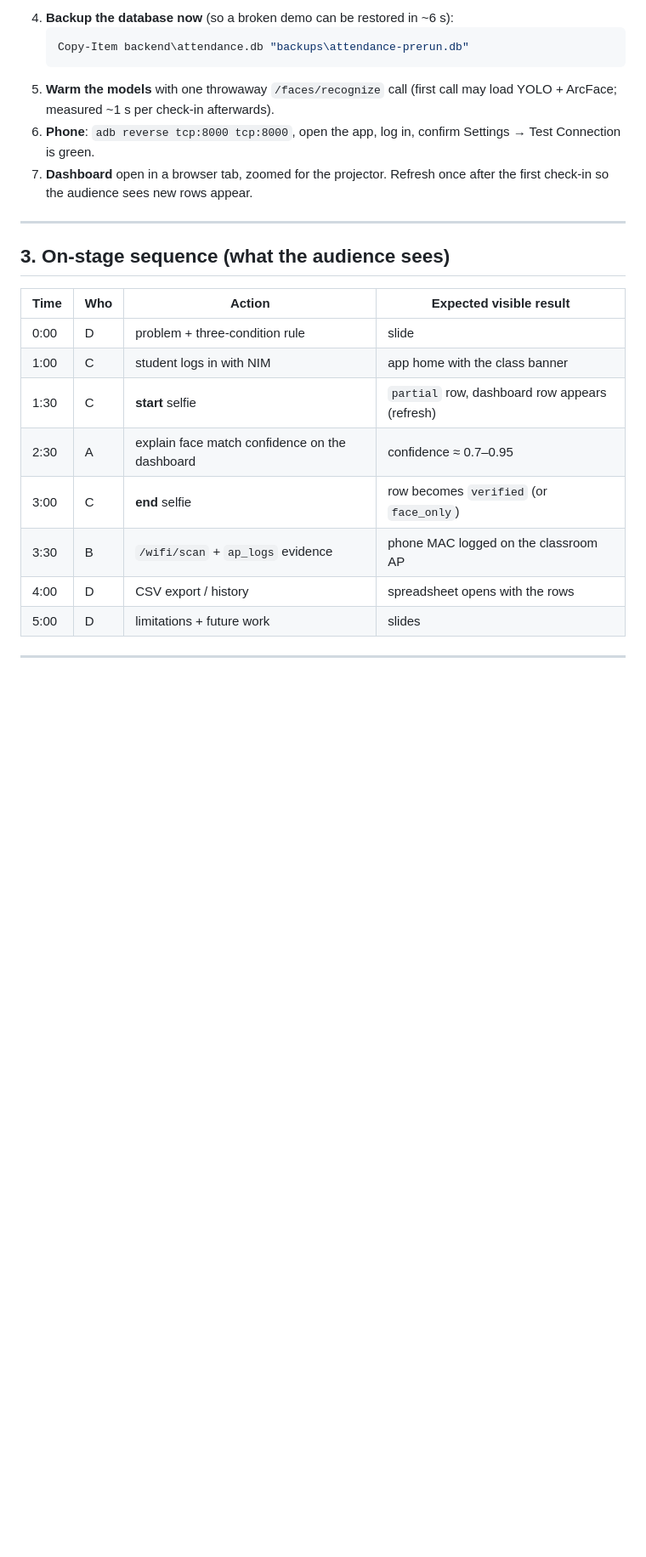
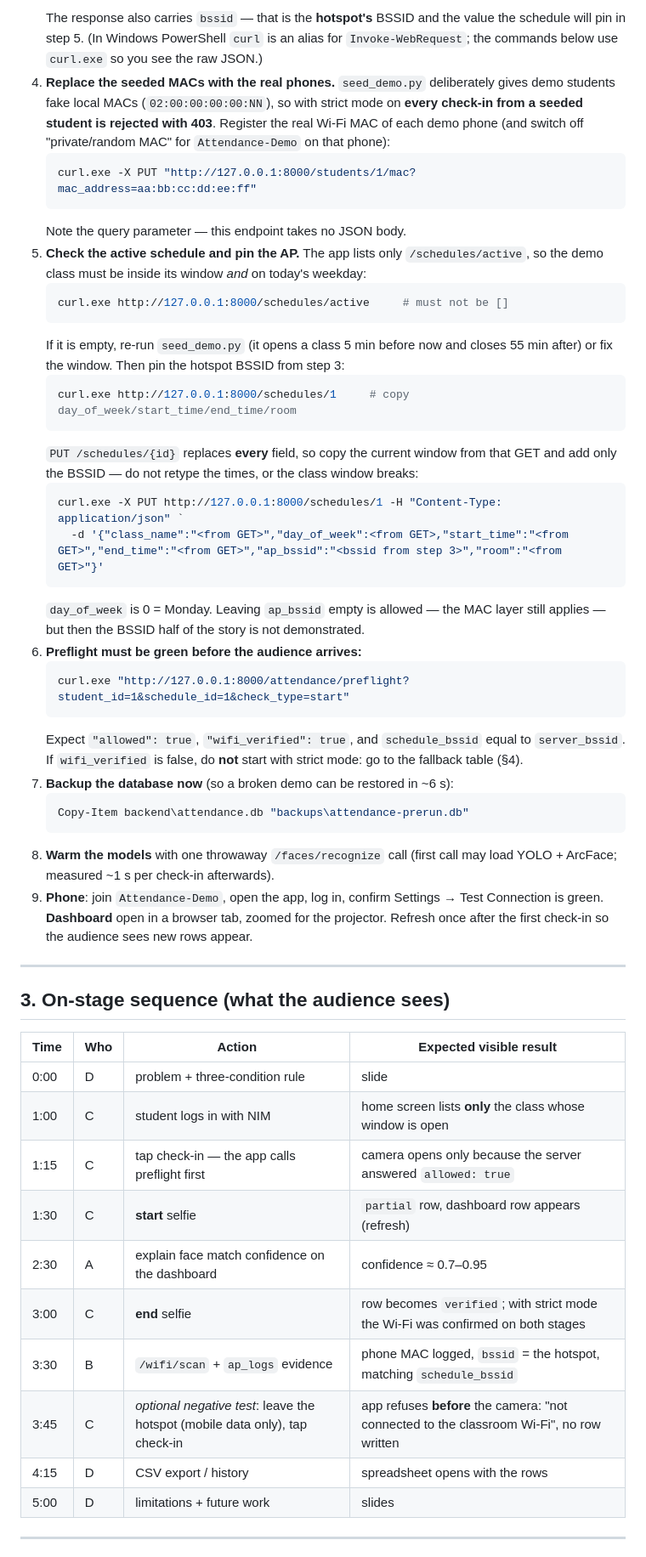
Before and after one commit to Healme29/An-Integrated-Attendance-Solution-Merging-Wi-Fi-AP-Data-with-Two-Stage-Face-Recognition, a Markdown page: docs/B/demo_runbook.md, the part around one of its changes. Shown at 85% size. GitHub-like rendering; blank space fills up the shorter version.

````diff
--- a/docs/B/demo_runbook.md
+++ b/docs/B/demo_runbook.md
@@ -49,14 +61,49 @@ B and A sit next to each other: only B touches the database, only A touches the
    ```
-4. **Backup the database now** (so a broken demo can be restored in ~6 s):
+   The response also carries `bssid` — that is the **hotspot's** BSSID and the value the
+   schedule will pin in step 5. (In Windows PowerShell `curl` is an alias for
+   `Invoke-WebRequest`; the commands below use `curl.exe` so you see the raw JSON.)
+4. **Replace the seeded MACs with the real phones.** `seed_demo.py` deliberately gives demo
+   students fake local MACs (`02:00:00:00:00:NN`), so with strict mode on **every check-in
+   from a seeded student is rejected with 403**. Register the real Wi-Fi MAC of each demo
+   phone (and switch off "private/random MAC" for `Attendance-Demo` on that phone):
+   ```powershell
+   curl.exe -X PUT "http://127.0.0.1:8000/students/1/mac?mac_address=aa:bb:cc:dd:ee:ff"
+   ```
+   Note the query parameter — this endpoint takes no JSON body.
+5. **Check the active schedule and pin the AP.** The app lists only `/schedules/active`, so
+   the demo class must be inside its window *and* on today's weekday:
+   ```powershell
+   curl.exe http://127.0.0.1:8000/schedules/active     # must not be []
+   ```
+   If it is empty, re-run `seed_demo.py` (it opens a class 5 min before now and closes 55 min
+   after) or fix the window. Then pin the hotspot BSSID from step 3:
+   ```powershell
+   curl.exe http://127.0.0.1:8000/schedules/1     # copy day_of_week/start_time/end_time/room
+   ```
+   `PUT /schedules/{id}` replaces **every** field, so copy the current window from that GET
+   and add only the BSSID — do not retype the times, or the class window breaks:
+   ```powershell
+   curl.exe -X PUT http://127.0.0.1:8000/schedules/1 -H "Content-Type: application/json" `
+     -d '{"class_name":"<from GET>","day_of_week":<from GET>,"start_time":"<from GET>","end_time":"<from GET>","ap_bssid":"<bssid from step 3>","room":"<from GET>"}'
+   ```
+   `day_of_week` is 0 = Monday. Leaving `ap_bssid` empty is allowed — the MAC layer still
+   applies — but then the BSSID half of the story is not demonstrated.
+6. **Preflight must be green before the audience arrives:**
+   ```powershell
+   curl.exe "http://127.0.0.1:8000/attendance/preflight?student_id=1&schedule_id=1&check_type=start"
+   ```
+   Expect `"allowed": true`, `"wifi_verified": true`, and `schedule_bssid` equal to
+   `server_bssid`. If `wifi_verified` is false, do **not** start with strict mode: go to the
+   fallback table (§4).
+7. **Backup the database now** (so a broken demo can be restored in ~6 s):
    ```powershell
    Copy-Item backend\attendance.db "backups\attendance-prerun.db"
    ```
-5. **Warm the models** with one throwaway `/faces/recognize` call (first call may load
+8. **Warm the models** with one throwaway `/faces/recognize` call (first call may load
    YOLO + ArcFace; measured ~1 s per check-in afterwards).
-6. **Phone**: `adb reverse tcp:8000 tcp:8000`, open the app, log in, confirm Settings →
-   Test Connection is green.
-7. **Dashboard** open in a browser tab, zoomed for the projector. Refresh once after the
-   first check-in so the audience sees new rows appear.
+9. **Phone**: join `Attendance-Demo`, open the app, log in, confirm Settings → Test
+   Connection is green. **Dashboard** open in a browser tab, zoomed for the projector.
+   Refresh once after the first check-in so the audience sees new rows appear.
 
 ---
 
@@ -65,12 +112,14 @@ B and A sit next to each other: only B touches the database, only A touches the
 | Time | Who | Action | Expected visible result |
 |---|---|---|---|
 | 0:00 | D | problem + three-condition rule | slide |
-| 1:00 | C | student logs in with NIM | app home with the class banner |
+| 1:00 | C | student logs in with NIM | home screen lists **only** the class whose window is open |
+| 1:15 | C | tap check-in — the app calls preflight first | camera opens only because the server answered `allowed: true` |
 | 1:30 | C | **start** selfie | `partial` row, dashboard row appears (refresh) |
 | 2:30 | A | explain face match confidence on the dashboard | confidence ≈ 0.7–0.95 |
-| 3:00 | C | **end** selfie | row becomes `verified` (or `face_only`) |
-| 3:30 | B | `/wifi/scan` + `ap_logs` evidence | phone MAC logged on the classroom AP |
-| 4:00 | D | CSV export / history | spreadsheet opens with the rows |
+| 3:00 | C | **end** selfie | row becomes `verified`; with strict mode the Wi-Fi was confirmed on both stages |
+| 3:30 | B | `/wifi/scan` + `ap_logs` evidence | phone MAC logged, `bssid` = the hotspot, matching `schedule_bssid` |
+| 3:45 | C | *optional negative test*: leave the hotspot (mobile data only), tap check-in | app refuses **before** the camera: "not connected to the classroom Wi-Fi", no row written |
+| 4:15 | D | CSV export / history | spreadsheet opens with the rows |
 | 5:00 | D | limitations + future work | slides |
 
 ---
````
Also changed, not shown: other parts of docs/B/demo_runbook.md (+30 -10 lines), docs/A/DECISIONS.md (+1 -1 lines), docs/B/offline_fallback.md (+9 -3 lines).
